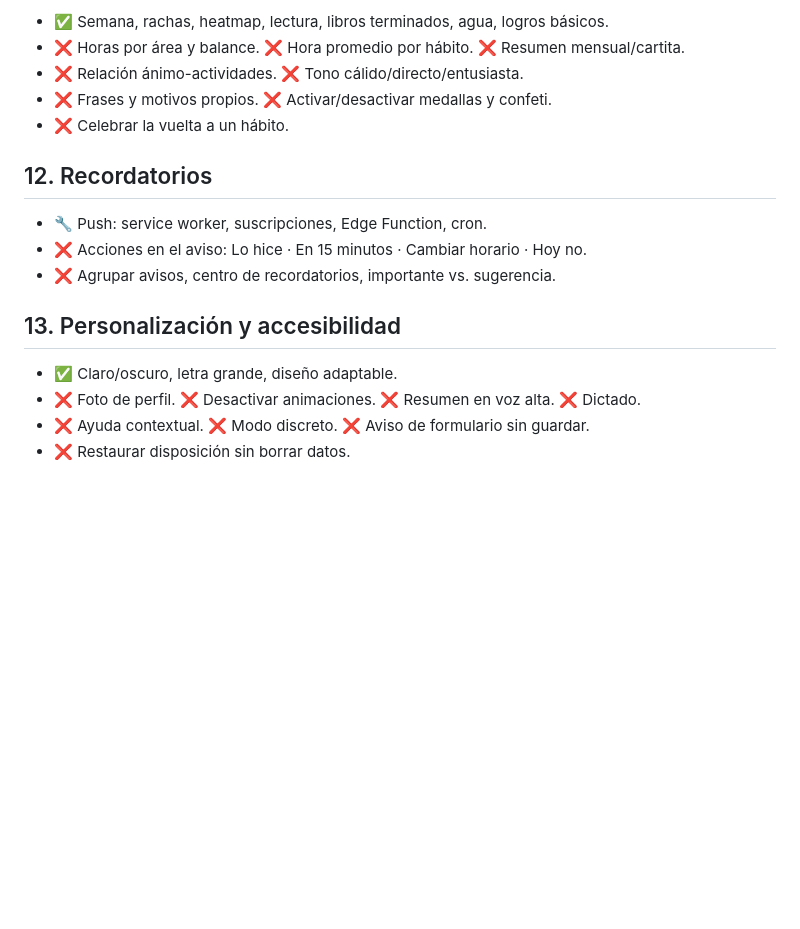
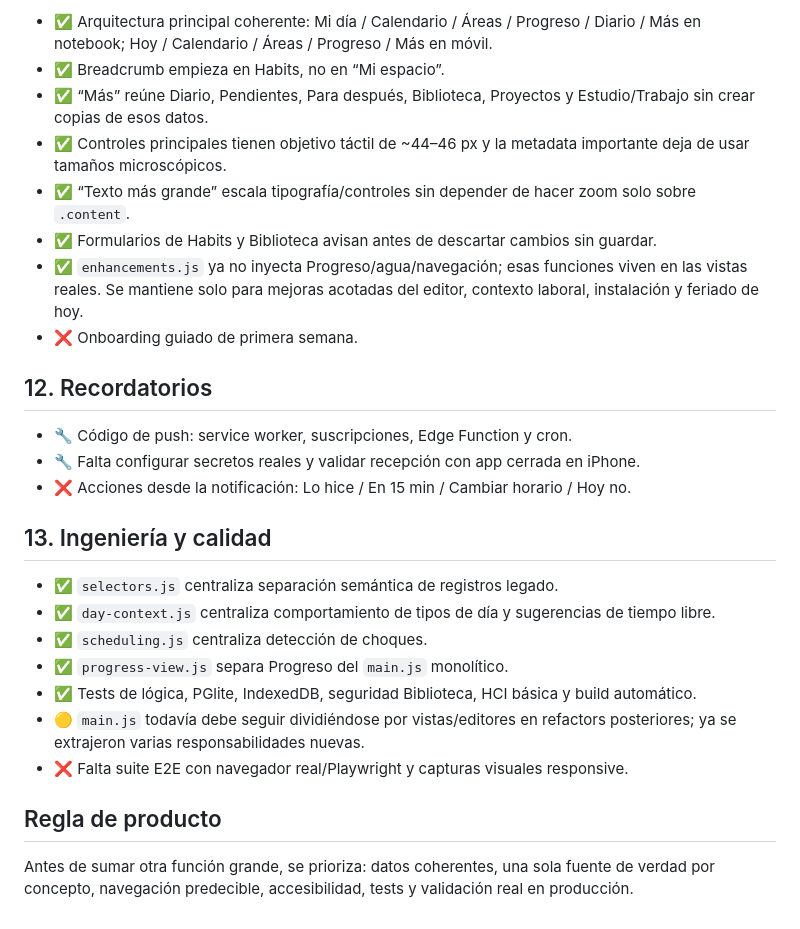
Before and after one commit to ilean01/Habits, a Markdown page: docs/REQUISITOS.md, the part around one of its changes. Rendered like a GitHub page; blank space fills up the shorter version.

```diff
--- a/docs/REQUISITOS.md
+++ b/docs/REQUISITOS.md
@@ -111,19 +124,29 @@ Lista oficial de lo pedido para la app. Cada cambio se valida contra esta lista.
 
-- ✅ Semana, rachas, heatmap, lectura, libros terminados, agua, logros básicos.
-- ❌ Horas por área y balance. ❌ Hora promedio por hábito. ❌ Resumen mensual/cartita.
-- ❌ Relación ánimo-actividades. ❌ Tono cálido/directo/entusiasta.
-- ❌ Frases y motivos propios. ❌ Activar/desactivar medallas y confeti.
-- ❌ Celebrar la vuelta a un hábito.
+- ✅ Arquitectura principal coherente: Mi día / Calendario / Áreas / Progreso / Diario / Más en notebook; Hoy / Calendario / Áreas / Progreso / Más en móvil.
+- ✅ Breadcrumb empieza en Habits, no en “Mi espacio”.
+- ✅ “Más” reúne Diario, Pendientes, Para después, Biblioteca, Proyectos y Estudio/Trabajo sin crear copias de esos datos.
+- ✅ Controles principales tienen objetivo táctil de ~44–46 px y la metadata importante deja de usar tamaños microscópicos.
+- ✅ “Texto más grande” escala tipografía/controles sin depender de hacer zoom solo sobre `.content`.
+- ✅ Formularios de Habits y Biblioteca avisan antes de descartar cambios sin guardar.
+- ✅ `enhancements.js` ya no inyecta Progreso/agua/navegación; esas funciones viven en las vistas reales. Se mantiene solo para mejoras acotadas del editor, contexto laboral, instalación y feriado de hoy.
+- ❌ Onboarding guiado de primera semana.
 
 ## 12. Recordatorios
 
-- 🔧 Push: service worker, suscripciones, Edge Function, cron.
-- ❌ Acciones en el aviso: Lo hice · En 15 minutos · Cambiar horario · Hoy no.
-- ❌ Agrupar avisos, centro de recordatorios, importante vs. sugerencia.
+- 🔧 Código de push: service worker, suscripciones, Edge Function y cron.
+- 🔧 Falta configurar secretos reales y validar recepción con app cerrada en iPhone.
+- ❌ Acciones desde la notificación: Lo hice / En 15 min / Cambiar horario / Hoy no.
 
-## 13. Personalización y accesibilidad
+## 13. Ingeniería y calidad
 
-- ✅ Claro/oscuro, letra grande, diseño adaptable.
-- ❌ Foto de perfil. ❌ Desactivar animaciones. ❌ Resumen en voz alta. ❌ Dictado.
-- ❌ Ayuda contextual. ❌ Modo discreto. ❌ Aviso de formulario sin guardar.
-- ❌ Restaurar disposición sin borrar datos.
+- ✅ `selectors.js` centraliza separación semántica de registros legado.
+- ✅ `day-context.js` centraliza comportamiento de tipos de día y sugerencias de tiempo libre.
+- ✅ `scheduling.js` centraliza detección de choques.
+- ✅ `progress-view.js` separa Progreso del `main.js` monolítico.
+- ✅ Tests de lógica, PGlite, IndexedDB, seguridad Biblioteca, HCI básica y build automático.
+- 🟡 `main.js` todavía debe seguir dividiéndose por vistas/editores en refactors posteriores; ya se extrajeron varias responsabilidades nuevas.
+- ❌ Falta suite E2E con navegador real/Playwright y capturas visuales responsive.
+
+## Regla de producto
+
+Antes de sumar otra función grande, se prioriza: datos coherentes, una sola fuente de verdad por concepto, navegación predecible, accesibilidad, tests y validación real en producción.
```
Also changed, not shown: other parts of docs/REQUISITOS.md (+78 -65 lines).
